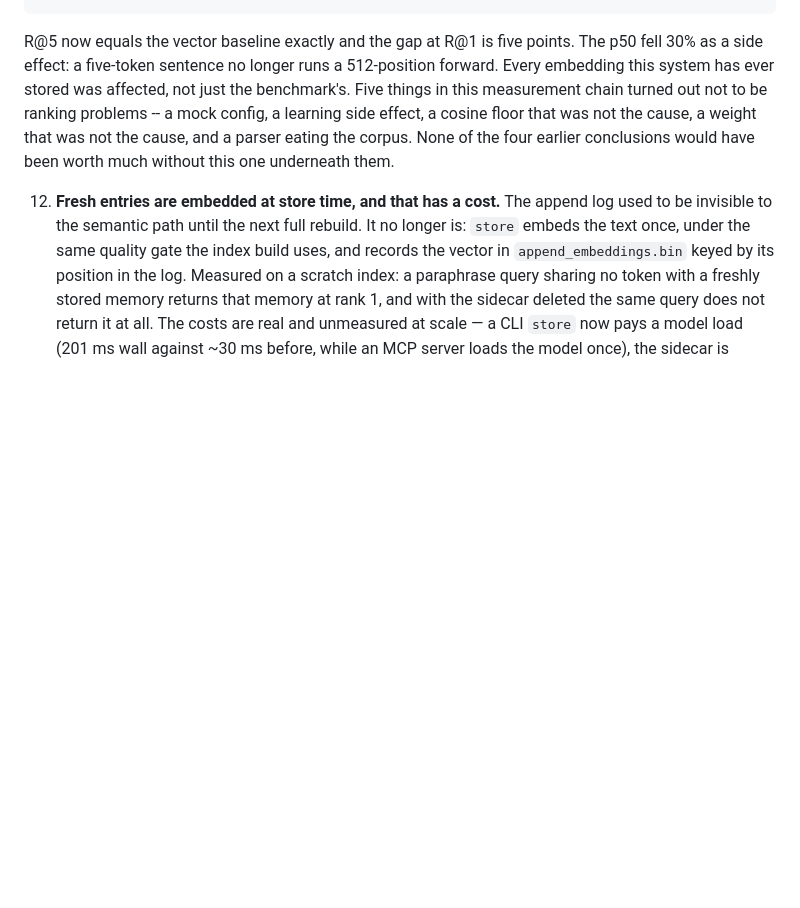
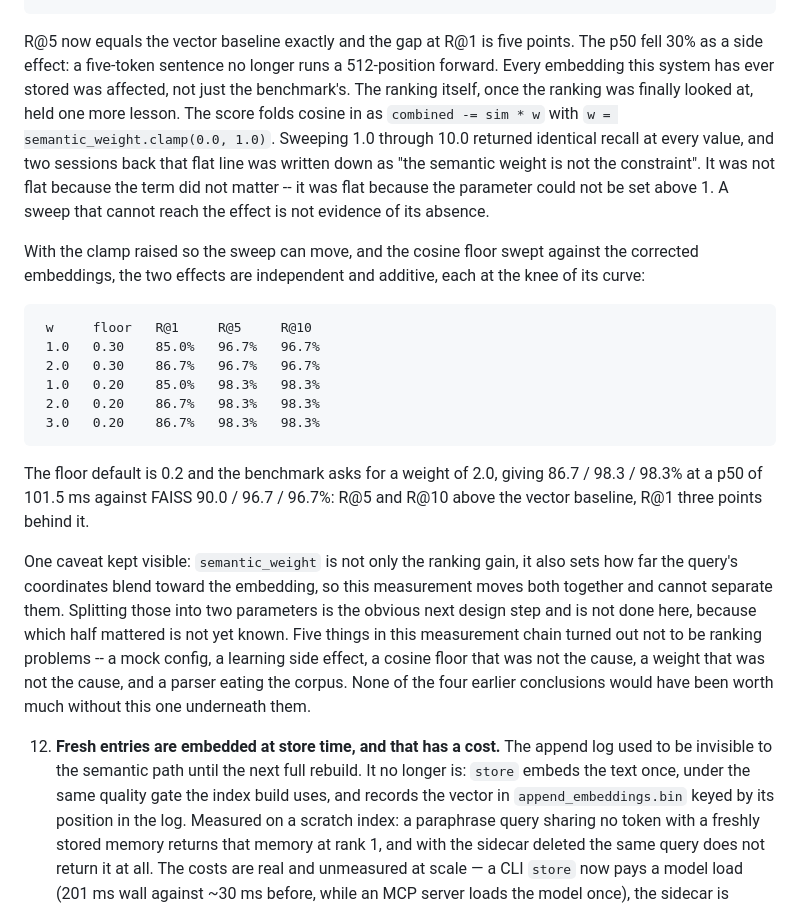
Before and after one commit to silentnoisehun/microscope-memory, a Markdown page: WHITEPAPER.md, the part around the change. Rendered like a GitHub page; blank space fills up the shorter version.

Commit message:
docs: the clamped parameter, and the two ranking effects that were hidden
The flat sweep was a measurement that could not reach the effect it was
looking for. Records the corrected curves, the two changes, and the coupling
between semantic_weight's two jobs that the numbers cannot separate.

```diff
--- a/WHITEPAPER.md
+++ b/WHITEPAPER.md
@@ -1177,6 +1177,35 @@ The user does not hav", severed mid-word. And the sentence splitter broke on
    points. The p50 fell 30% as a side effect: a five-token sentence no longer
    runs a 512-position forward. Every embedding this system has ever stored
    was affected, not just the benchmark's.
+   The ranking itself, once the ranking was finally looked at, held one more
+   lesson. The score folds cosine in as `combined -= sim * w` with
+   `w = semantic_weight.clamp(0.0, 1.0)`. Sweeping 1.0 through 10.0 returned
+   identical recall at every value, and two sessions back that flat line was
+   written down as "the semantic weight is not the constraint". It was not flat
+   because the term did not matter -- it was flat because the parameter could
+   not be set above 1. A sweep that cannot reach the effect is not evidence of
+   its absence.
+
+   With the clamp raised so the sweep can move, and the cosine floor swept
+   against the corrected embeddings, the two effects are independent and
+   additive, each at the knee of its curve:
+
+     w     floor   R@1     R@5     R@10
+     1.0   0.30    85.0%   96.7%   96.7%
+     2.0   0.30    86.7%   96.7%   96.7%
+     1.0   0.20    85.0%   98.3%   98.3%
+     2.0   0.20    86.7%   98.3%   98.3%
+     3.0   0.20    86.7%   98.3%   98.3%
+
+   The floor default is 0.2 and the benchmark asks for a weight of 2.0, giving
+   86.7 / 98.3 / 98.3% at a p50 of 101.5 ms against FAISS 90.0 / 96.7 / 96.7%:
+   R@5 and R@10 above the vector baseline, R@1 three points behind it.
+
+   One caveat kept visible: `semantic_weight` is not only the ranking gain,
+   it also sets how far the query's coordinates blend toward the embedding, so
+   this measurement moves both together and cannot separate them. Splitting
+   those into two parameters is the obvious next design step and is not done
+   here, because which half mattered is not yet known.
    Five things in this measurement chain turned out not to be ranking problems -- a
    mock config, a learning side effect, a cosine floor that was not the cause, a
    weight that was not the cause, and a parser eating the corpus. None of the four
```
